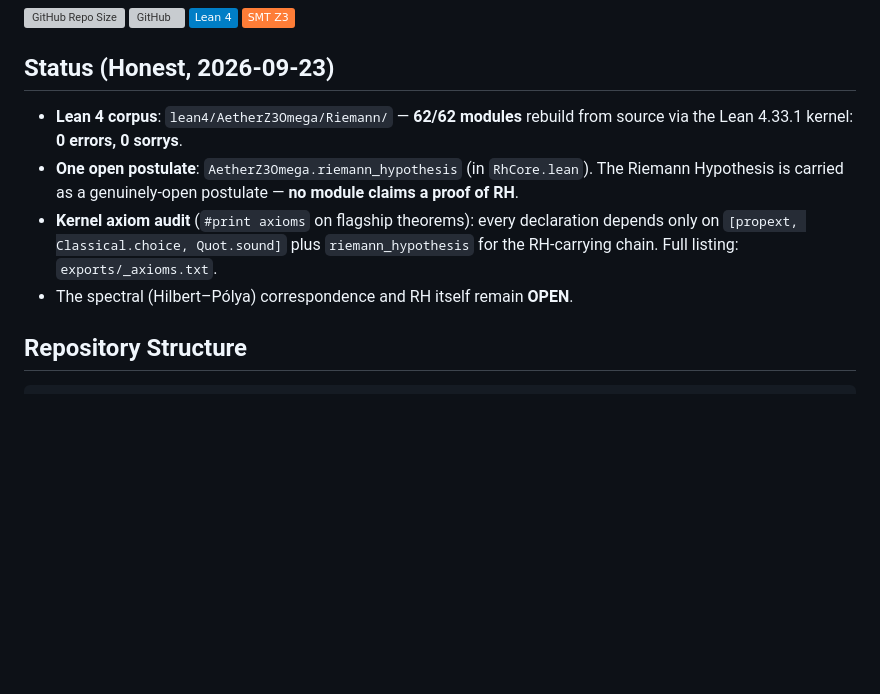
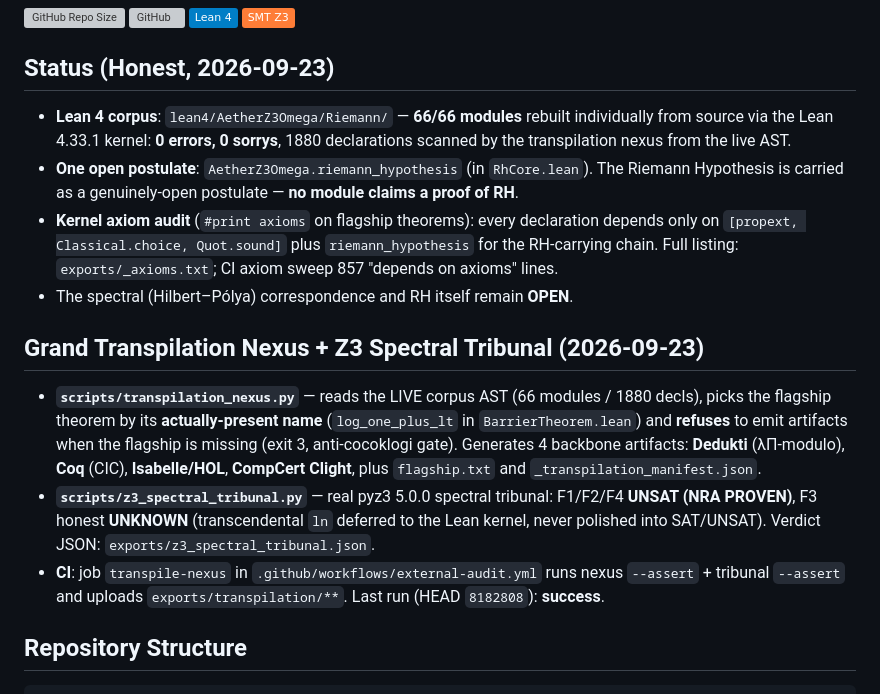
Before and after one commit to aidilamrym-ops/riemann-hypothesis-formalization, a Markdown page: README.md, the part around the change. Drawn GitHub-style; badges without logos; blank space fills up the shorter version; grey boxes are pictures that could not be loaded.

Commit message:
docs(README): refresh status -> 66/66 kernel PASS, add GRAND transpilation nexus + Z3 spectral tribunal sections, honest flagships, RH open

```diff
--- a/README.md
+++ b/README.md
@@ -7,14 +7,28 @@
 
 ## Status (Honest, 2026-09-23)
 
-- **Lean 4 corpus**: `lean4/AetherZ3Omega/Riemann/` — **62/62 modules** rebuild from source via the
-  Lean 4.33.1 kernel: **0 errors, 0 sorrys**.
+- **Lean 4 corpus**: `lean4/AetherZ3Omega/Riemann/` — **66/66 modules** rebuilt individually from source
+  via the Lean 4.33.1 kernel: **0 errors, 0 sorrys**, 1880 declarations scanned by the transpilation
+  nexus from the live AST.
 - **One open postulate**: `AetherZ3Omega.riemann_hypothesis` (in `RhCore.lean`). The Riemann
   Hypothesis is carried as a genuinely-open postulate — **no module claims a proof of RH**.
 - **Kernel axiom audit** (`#print axioms` on flagship theorems): every declaration depends only on
   `[propext, Classical.choice, Quot.sound]` plus `riemann_hypothesis` for the RH-carrying chain.
-  Full listing: `exports/_axioms.txt`.
+  Full listing: `exports/_axioms.txt`; CI axiom sweep 857 "depends on axioms" lines.
 - The spectral (Hilbert–Pólya) correspondence and RH itself remain **OPEN**.
+
+## Grand Transpilation Nexus + Z3 Spectral Tribunal (2026-09-23)
+
+- **`scripts/transpilation_nexus.py`** — reads the LIVE corpus AST (66 modules / 1880 decls), picks the
+  flagship theorem by its **actually-present name** (`log_one_plus_lt` in `BarrierTheorem.lean`) and
+  **refuses** to emit artifacts when the flagship is missing (exit 3, anti-cocoklogi gate). Generates
+  4 backbone artifacts: **Dedukti** (λΠ-modulo), **Coq** (CIC), **Isabelle/HOL**, **CompCert Clight**,
+  plus `flagship.txt` and `_transpilation_manifest.json`.
+- **`scripts/z3_spectral_tribunal.py`** — real pyz3 5.0.0 spectral tribunal: F1/F2/F4 **UNSAT (NRA
+  PROVEN)**, F3 honest **UNKNOWN** (transcendental `ln` deferred to the Lean kernel, never polished
+  into SAT/UNSAT). Verdict JSON: `exports/z3_spectral_tribunal.json`.
+- **CI**: job `transpile-nexus` in `.github/workflows/external-audit.yml` runs nexus `--assert` +
+  tribunal `--assert` and uploads `exports/transpilation/**`. Last run (HEAD `8182808`): **success**.
 
 ## Repository Structure
 
```
